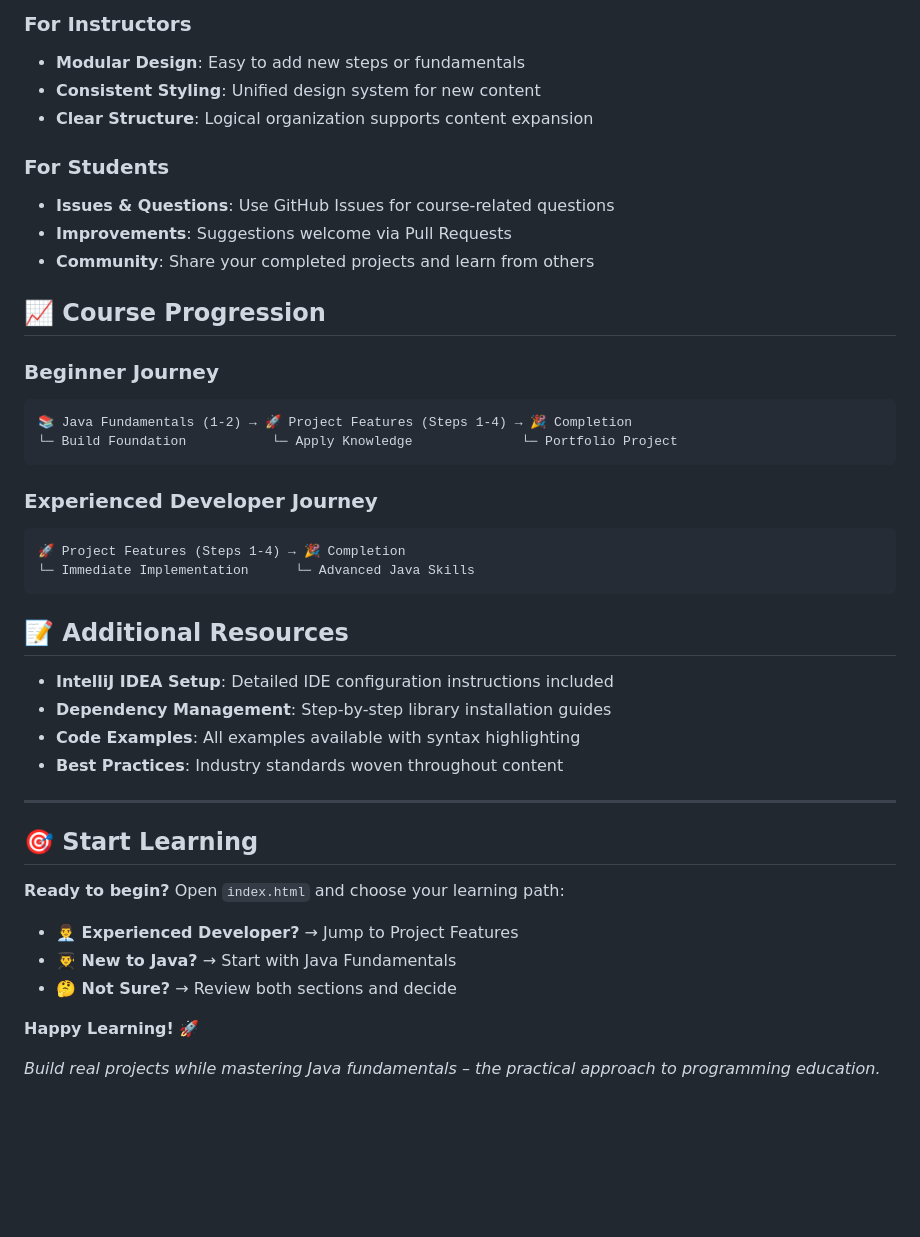
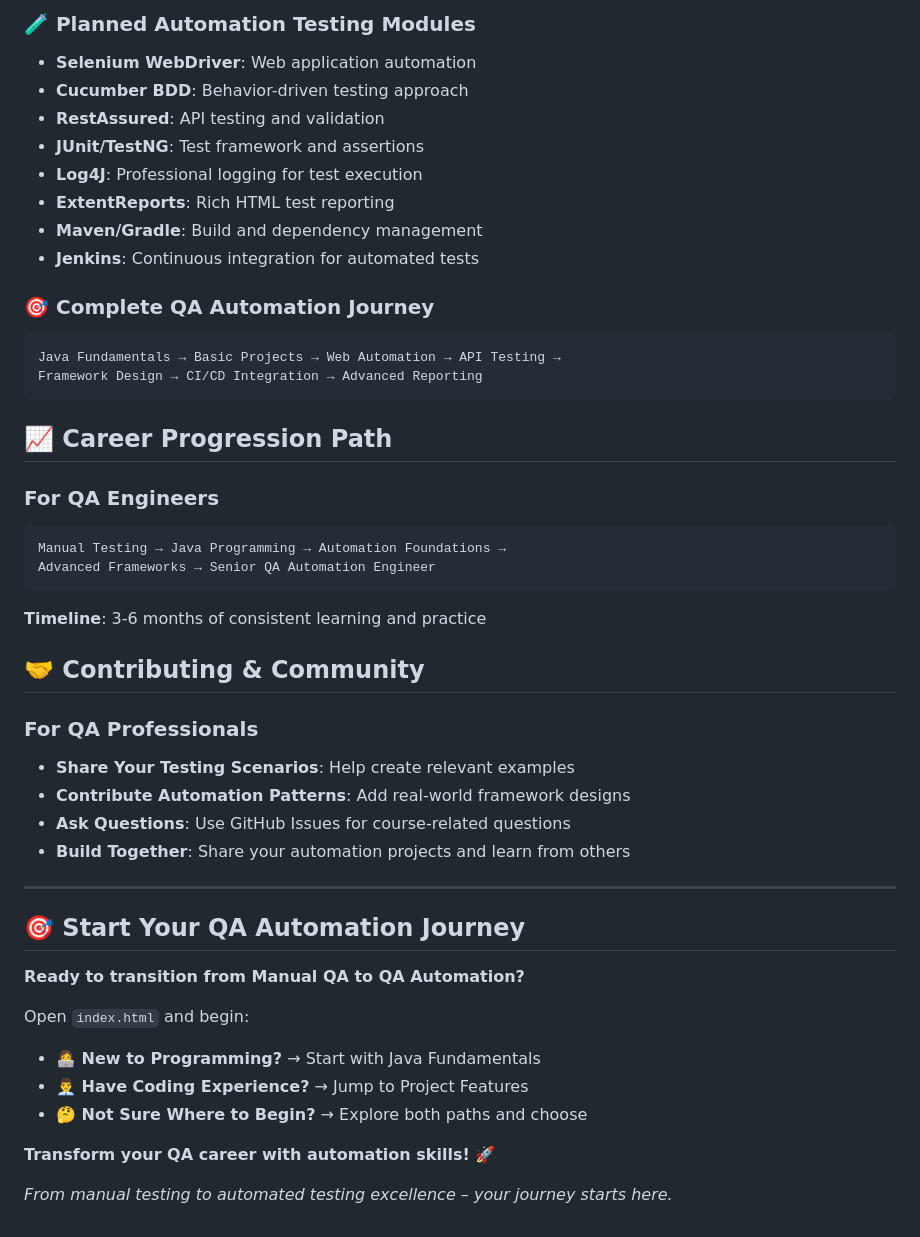
Before and after one commit to radu-tataru/Java-course, a Markdown page: README.md, the part around the change printed below. Drawn GitHub-style; blank space fills up the shorter version.

````diff
--- a/README.md
+++ b/README.md
@@ -176,45 +170,50 @@ By completing this course, you will:
 
-### For Instructors
-- **Modular Design**: Easy to add new steps or fundamentals
-- **Consistent Styling**: Unified design system for new content
-- **Clear Structure**: Logical organization supports content expansion
+### 🧪 Planned Automation Testing Modules
+- **Selenium WebDriver**: Web application automation
+- **Cucumber BDD**: Behavior-driven testing approach
+- **RestAssured**: API testing and validation
+- **JUnit/TestNG**: Test framework and assertions
+- **Log4J**: Professional logging for test execution
+- **ExtentReports**: Rich HTML test reporting
+- **Maven/Gradle**: Build and dependency management
+- **Jenkins**: Continuous integration for automated tests
 
-### For Students
-- **Issues & Questions**: Use GitHub Issues for course-related questions
-- **Improvements**: Suggestions welcome via Pull Requests
-- **Community**: Share your completed projects and learn from others
-
-## 📈 Course Progression
-
-### Beginner Journey
+### 🎯 Complete QA Automation Journey
 ```
-📚 Java Fundamentals (1-2) → 🚀 Project Features (Steps 1-4) → 🎉 Completion
-└─ Build Foundation           └─ Apply Knowledge              └─ Portfolio Project
+Java Fundamentals → Basic Projects → Web Automation → API Testing →
+Framework Design → CI/CD Integration → Advanced Reporting
 ```
 
-### Experienced Developer Journey
+## 📈 Career Progression Path
+
+### For QA Engineers
 ```
-🚀 Project Features (Steps 1-4) → 🎉 Completion
-└─ Immediate Implementation      └─ Advanced Java Skills
+Manual Testing → Java Programming → Automation Foundations →
+Advanced Frameworks → Senior QA Automation Engineer
 ```
 
-## 📝 Additional Resources
+**Timeline**: 3-6 months of consistent learning and practice
 
-- **IntelliJ IDEA Setup**: Detailed IDE configuration instructions included
-- **Dependency Management**: Step-by-step library installation guides
-- **Code Examples**: All examples available with syntax highlighting
-- **Best Practices**: Industry standards woven throughout content
+## 🤝 Contributing & Community
+
+### For QA Professionals
+- **Share Your Testing Scenarios**: Help create relevant examples
+- **Contribute Automation Patterns**: Add real-world framework designs
+- **Ask Questions**: Use GitHub Issues for course-related questions
+- **Build Together**: Share your automation projects and learn from others
 
 ---
 
-## 🎯 Start Learning
+## 🎯 Start Your QA Automation Journey
 
-**Ready to begin?** Open `index.html` and choose your learning path:
+**Ready to transition from Manual QA to QA Automation?**
 
-- **👨‍💼 Experienced Developer?** → Jump to Project Features
-- **👨‍🎓 New to Java?** → Start with Java Fundamentals
-- **🤔 Not Sure?** → Review both sections and decide
+Open `index.html` and begin:
 
-**Happy Learning! 🚀**
+- **👩‍💻 New to Programming?** → Start with Java Fundamentals
+- **👨‍💼 Have Coding Experience?** → Jump to Project Features
+- **🤔 Not Sure Where to Begin?** → Explore both paths and choose
 
-*Build real projects while mastering Java fundamentals – the practical approach to programming education.*
+**Transform your QA career with automation skills! 🚀**
+
+*From manual testing to automated testing excellence – your journey starts here.*
````
Also changed, not shown: other parts of README.md (+95 -101 lines).
